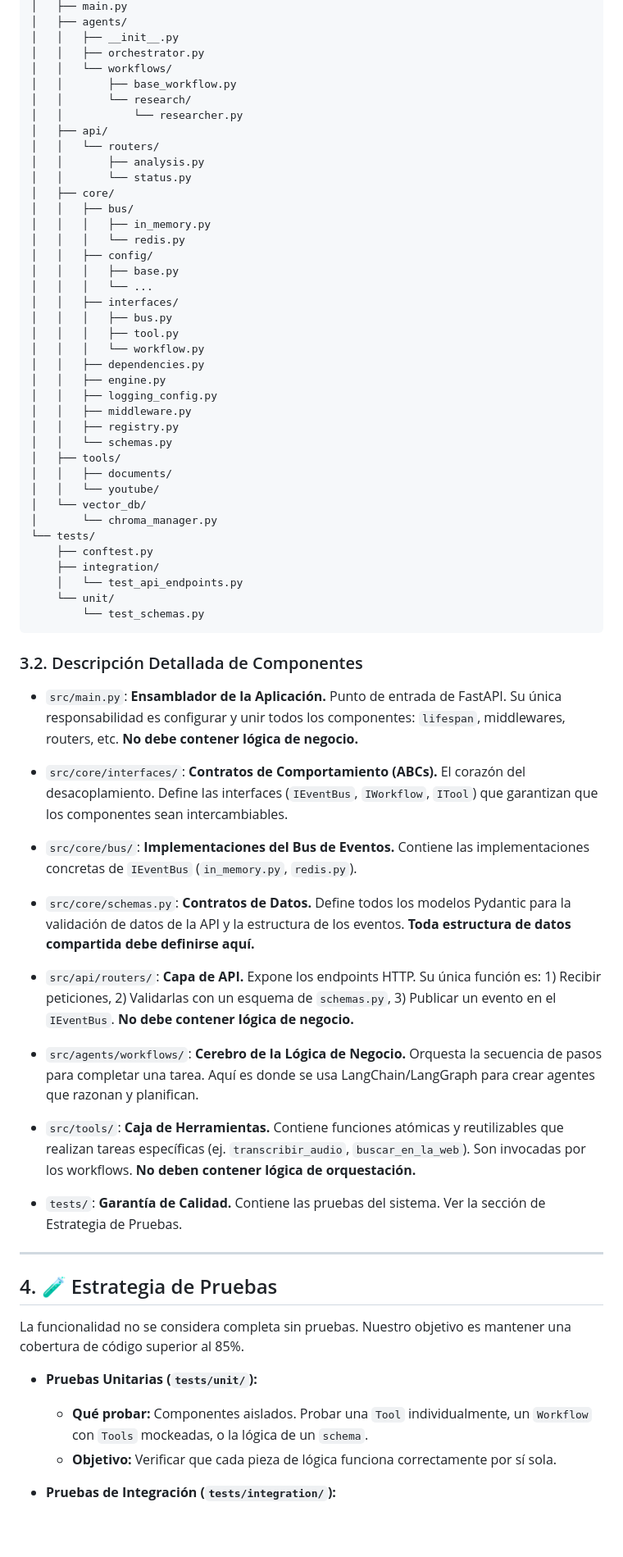
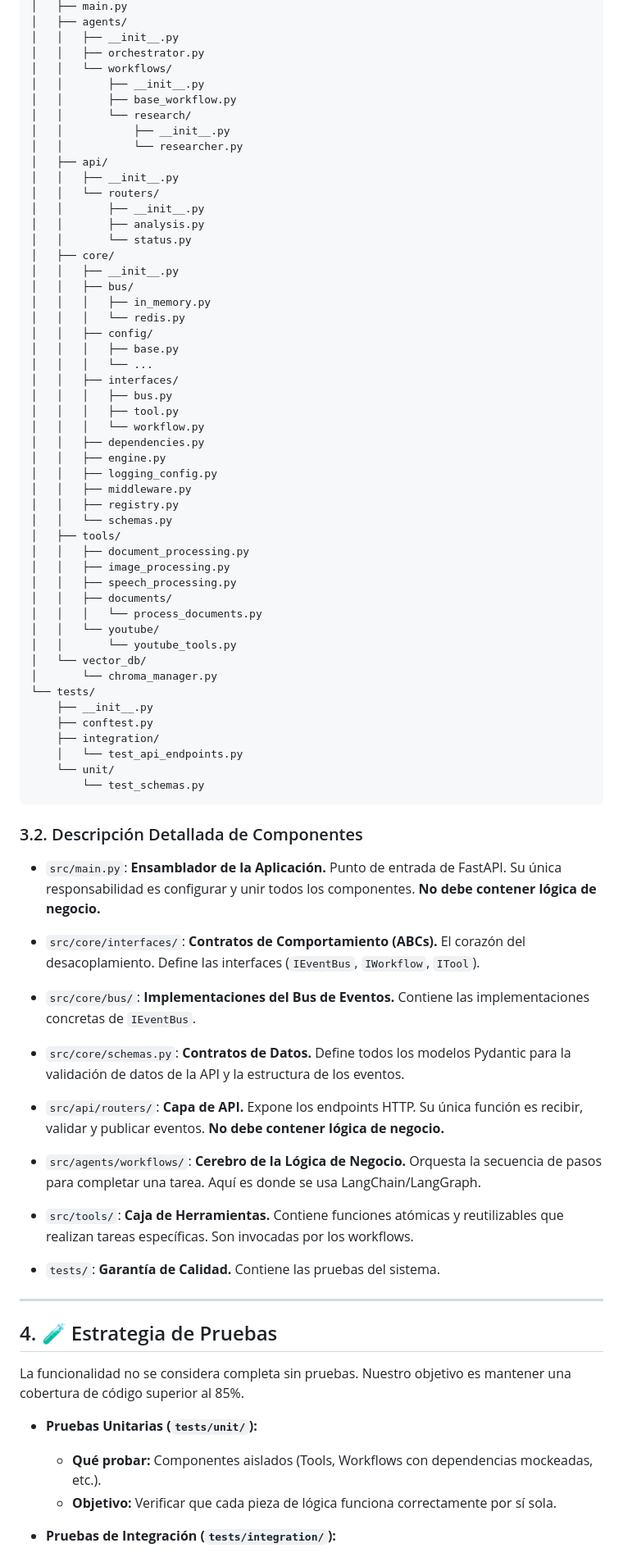
Before and after one commit to JhomC3/AEGEN, a Markdown page: PROJECT_OVERVIEW.md, the part around the change printed below. Shown: that part at 82% size. Drawn GitHub-style; blank space fills up the shorter version.

Commit message:
docs: Establecer el Manual de Arquitectura y Desarrollo v2.1
Se reescribe por completo la documentación del proyecto para establecer una "constitución" que guíe el desarrollo futuro. El nuevo manual incluye:
- Filosofía y principios de desarrollo.
- Estándares de código, logging y documentación.
- Una guía arquitectónica prescriptiva con un árbol de directorios detallado.
- Una estrategia de pruebas explícita.
- Un roadmap dual (funcional y de infraestructura) actualizado.

Este commit consolida la visión del proyecto y sirve como la fuente de verdad para todas las contribuciones futuras.

```diff
--- a/PROJECT_OVERVIEW.md
+++ b/PROJECT_OVERVIEW.md
@@ -54,14 +54,19 @@ AEGEN/
 │   │   ├── __init__.py
 │   │   ├── orchestrator.py
 │   │   └── workflows/
+│   │       ├── __init__.py
 │   │       ├── base_workflow.py
 │   │       └── research/
+│   │           ├── __init__.py
 │   │           └── researcher.py
 │   ├── api/
+│   │   ├── __init__.py
 │   │   └── routers/
+│   │       ├── __init__.py
 │   │       ├── analysis.py
 │   │       └── status.py
 │   ├── core/
+│   │   ├── __init__.py
 │   │   ├── bus/
 │   │   │   ├── in_memory.py
 │   │   │   └── redis.py
@@ -79,11 +84,17 @@ AEGEN/
 │   │   ├── registry.py
 │   │   └── schemas.py
 │   ├── tools/
+│   │   ├── document_processing.py
+│   │   ├── image_processing.py
+│   │   ├── speech_processing.py
 │   │   ├── documents/
+│   │   │   └── process_documents.py
 │   │   └── youtube/
+│   │       └── youtube_tools.py
 │   └── vector_db/
 │       └── chroma_manager.py
 └── tests/
+    ├── __init__.py
     ├── conftest.py
     ├── integration/
     │   └── test_api_endpoints.py
@@ -93,21 +104,21 @@ AEGEN/
 
 ### 3.2. Descripción Detallada de Componentes
 
-- `src/main.py`: **Ensamblador de la Aplicación.** Punto de entrada de FastAPI. Su única responsabilidad es configurar y unir todos los componentes: `lifespan`, middlewares, routers, etc. **No debe contener lógica de negocio.**
+- `src/main.py`: **Ensamblador de la Aplicación.** Punto de entrada de FastAPI. Su única responsabilidad es configurar y unir todos los componentes. **No debe contener lógica de negocio.**
 
-- `src/core/interfaces/`: **Contratos de Comportamiento (ABCs).** El corazón del desacoplamiento. Define las interfaces (`IEventBus`, `IWorkflow`, `ITool`) que garantizan que los componentes sean intercambiables.
+- `src/core/interfaces/`: **Contratos de Comportamiento (ABCs).** El corazón del desacoplamiento. Define las interfaces (`IEventBus`, `IWorkflow`, `ITool`).
 
-- `src/core/bus/`: **Implementaciones del Bus de Eventos.** Contiene las implementaciones concretas de `IEventBus` (`in_memory.py`, `redis.py`).
+- `src/core/bus/`: **Implementaciones del Bus de Eventos.** Contiene las implementaciones concretas de `IEventBus`.
 
-- `src/core/schemas.py`: **Contratos de Datos.** Define todos los modelos Pydantic para la validación de datos de la API y la estructura de los eventos. **Toda estructura de datos compartida debe definirse aquí.**
+- `src/core/schemas.py`: **Contratos de Datos.** Define todos los modelos Pydantic para la validación de datos de la API y la estructura de los eventos.
 
-- `src/api/routers/`: **Capa de API.** Expone los endpoints HTTP. Su única función es: 1) Recibir peticiones, 2) Validarlas con un esquema de `schemas.py`, 3) Publicar un evento en el `IEventBus`. **No debe contener lógica de negocio.**
+- `src/api/routers/`: **Capa de API.** Expone los endpoints HTTP. Su única función es recibir, validar y publicar eventos. **No debe contener lógica de negocio.**
 
-- `src/agents/workflows/`: **Cerebro de la Lógica de Negocio.** Orquesta la secuencia de pasos para completar una tarea. Aquí es donde se usa LangChain/LangGraph para crear agentes que razonan y planifican.
+- `src/agents/workflows/`: **Cerebro de la Lógica de Negocio.** Orquesta la secuencia de pasos para completar una tarea. Aquí es donde se usa LangChain/LangGraph.
 
-- `src/tools/`: **Caja de Herramientas.** Contiene funciones atómicas y reutilizables que realizan tareas específicas (ej. `transcribir_audio`, `buscar_en_la_web`). Son invocadas por los workflows. **No deben contener lógica de orquestación.**
+- `src/tools/`: **Caja de Herramientas.** Contiene funciones atómicas y reutilizables que realizan tareas específicas. Son invocadas por los workflows.
 
-- `tests/`: **Garantía de Calidad.** Contiene las pruebas del sistema. Ver la sección de Estrategia de Pruebas.
+- `tests/`: **Garantía de Calidad.** Contiene las pruebas del sistema.
 
 ---
 
@@ -116,7 +127,7 @@ AEGEN/
 La funcionalidad no se considera completa sin pruebas. Nuestro objetivo es mantener una cobertura de código superior al 85%.
 
 - **Pruebas Unitarias (`tests/unit/`):**
-  - **Qué probar:** Componentes aislados. Probar una `Tool` individualmente, un `Workflow` con `Tools` mockeadas, o la lógica de un `schema`.
+  - **Qué probar:** Componentes aislados (Tools, Workflows con dependencias mockeadas, etc.).
   - **Objetivo:** Verificar que cada pieza de lógica funciona correctamente por sí sola.
 
 - **Pruebas de Integración (`tests/integration/`):**
```
Also changed, not shown: other parts of PROJECT_OVERVIEW.md (+6 -6 lines).
